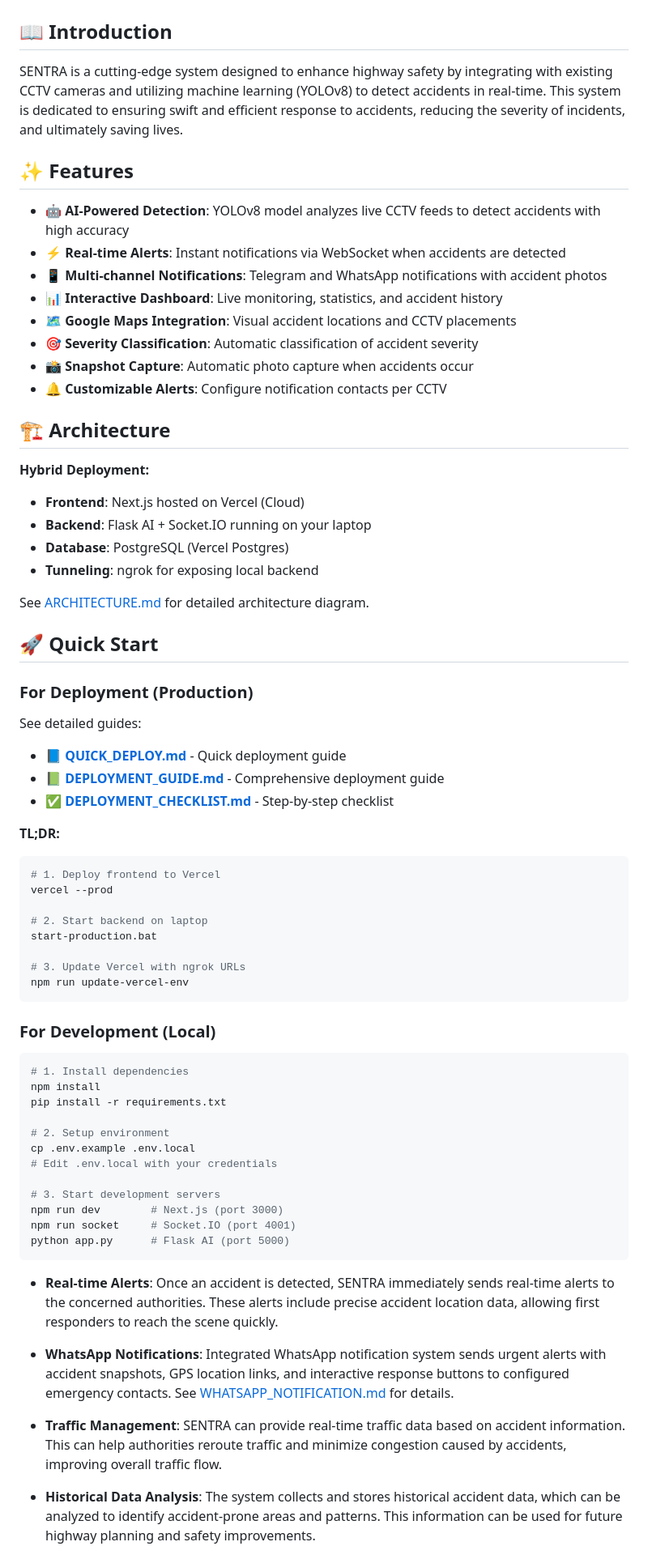
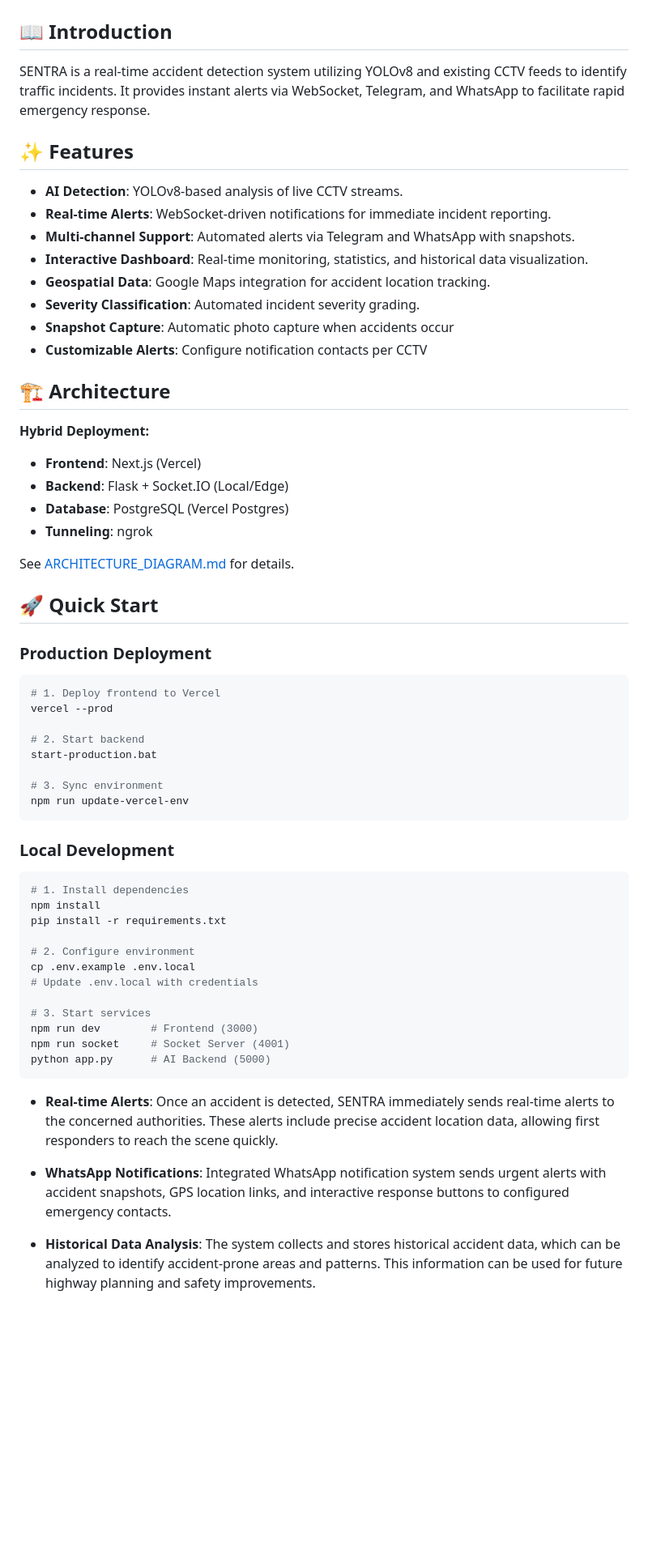
Before and after one commit to AdriFavian/SENTRA, a Markdown page: README.md, the part around one of its changes. Shown at 81% size. GitHub-like rendering; blank space fills up the shorter version.

Commit message:
docs: update README for clarity and accuracy in features and installation instructions

````diff
--- a/README.md
+++ b/README.md
@@ -2,72 +2,65 @@
 
 ## 📖 Introduction
 
-SENTRA is a cutting-edge system designed to enhance highway safety by integrating with existing CCTV cameras and utilizing machine learning (YOLOv8) to detect accidents in real-time. This system is dedicated to ensuring swift and efficient response to accidents, reducing the severity of incidents, and ultimately saving lives.
+SENTRA is a real-time accident detection system utilizing YOLOv8 and existing CCTV feeds to identify traffic incidents. It provides instant alerts via WebSocket, Telegram, and WhatsApp to facilitate rapid emergency response.
 
 ## ✨ Features
 
-- **🤖 AI-Powered Detection**: YOLOv8 model analyzes live CCTV feeds to detect accidents with high accuracy
-- **⚡ Real-time Alerts**: Instant notifications via WebSocket when accidents are detected
-- **📱 Multi-channel Notifications**: Telegram and WhatsApp notifications with accident photos
-- **📊 Interactive Dashboard**: Live monitoring, statistics, and accident history
-- **🗺️ Google Maps Integration**: Visual accident locations and CCTV placements
-- **🎯 Severity Classification**: Automatic classification of accident severity
-- **📸 Snapshot Capture**: Automatic photo capture when accidents occur
-- **🔔 Customizable Alerts**: Configure notification contacts per CCTV
+- **AI Detection**: YOLOv8-based analysis of live CCTV streams.
+- **Real-time Alerts**: WebSocket-driven notifications for immediate incident reporting.
+- **Multi-channel Support**: Automated alerts via Telegram and WhatsApp with snapshots.
+- **Interactive Dashboard**: Real-time monitoring, statistics, and historical data visualization.
+- **Geospatial Data**: Google Maps integration for accident location tracking.
+- **Severity Classification**: Automated incident severity grading.
+- **Snapshot Capture**: Automatic photo capture when accidents occur
+- **Customizable Alerts**: Configure notification contacts per CCTV
 
 ## 🏗️ Architecture
 
 **Hybrid Deployment:**
-- **Frontend**: Next.js hosted on Vercel (Cloud)
-- **Backend**: Flask AI + Socket.IO running on your laptop
+
+- **Frontend**: Next.js (Vercel)
+- **Backend**: Flask + Socket.IO (Local/Edge)
 - **Database**: PostgreSQL (Vercel Postgres)
-- **Tunneling**: ngrok for exposing local backend
+- **Tunneling**: ngrok
 
-See [ARCHITECTURE.md](./ARCHITECTURE.md) for detailed architecture diagram.
+See [ARCHITECTURE_DIAGRAM.md](./ARCHITECTURE_DIAGRAM.md) for details.
 
 ## 🚀 Quick Start
 
-### For Deployment (Production)
+### Production Deployment
 
-See detailed guides:
-- **📘 [QUICK_DEPLOY.md](./QUICK_DEPLOY.md)** - Quick deployment guide
-- **📗 [DEPLOYMENT_GUIDE.md](./DEPLOYMENT_GUIDE.md)** - Comprehensive deployment guide
-- **✅ [DEPLOYMENT_CHECKLIST.md](./DEPLOYMENT_CHECKLIST.md)** - Step-by-step checklist
-
-**TL;DR:**
 ```bash
 # 1. Deploy frontend to Vercel
 vercel --prod
 
-# 2. Start backend on laptop
+# 2. Start backend
 start-production.bat
 
-# 3. Update Vercel with ngrok URLs
+# 3. Sync environment
 npm run update-vercel-env
 ```
 
-### For Development (Local)
+### Local Development
 
 ```bash
 # 1. Install dependencies
 npm install
 pip install -r requirements.txt
 
-# 2. Setup environment
+# 2. Configure environment
 cp .env.example .env.local
-# Edit .env.local with your credentials
+# Update .env.local with credentials
 
-# 3. Start development servers
-npm run dev        # Next.js (port 3000)
-npm run socket     # Socket.IO (port 4001)
-python app.py      # Flask AI (port 5000)
+# 3. Start services
+npm run dev        # Frontend (3000)
+npm run socket     # Socket Server (4001)
+python app.py      # AI Backend (5000)
 ```
 
 - **Real-time Alerts**: Once an accident is detected, SENTRA immediately sends real-time alerts to the concerned authorities. These alerts include precise accident location data, allowing first responders to reach the scene quickly.
 
-- **WhatsApp Notifications**: Integrated WhatsApp notification system sends urgent alerts with accident snapshots, GPS location links, and interactive response buttons to configured emergency contacts. See [WHATSAPP_NOTIFICATION.md](WHATSAPP_NOTIFICATION.md) for details.
-
-- **Traffic Management**: SENTRA can provide real-time traffic data based on accident information. This can help authorities reroute traffic and minimize congestion caused by accidents, improving overall traffic flow.
+- **WhatsApp Notifications**: Integrated WhatsApp notification system sends urgent alerts with accident snapshots, GPS location links, and interactive response buttons to configured emergency contacts.
 
 - **Historical Data Analysis**: The system collects and stores historical accident data, which can be analyzed to identify accident-prone areas and patterns. This information can be used for future highway planning and safety improvements.
 
````
Also changed, not shown: other parts of README.md (+36 -81 lines).
